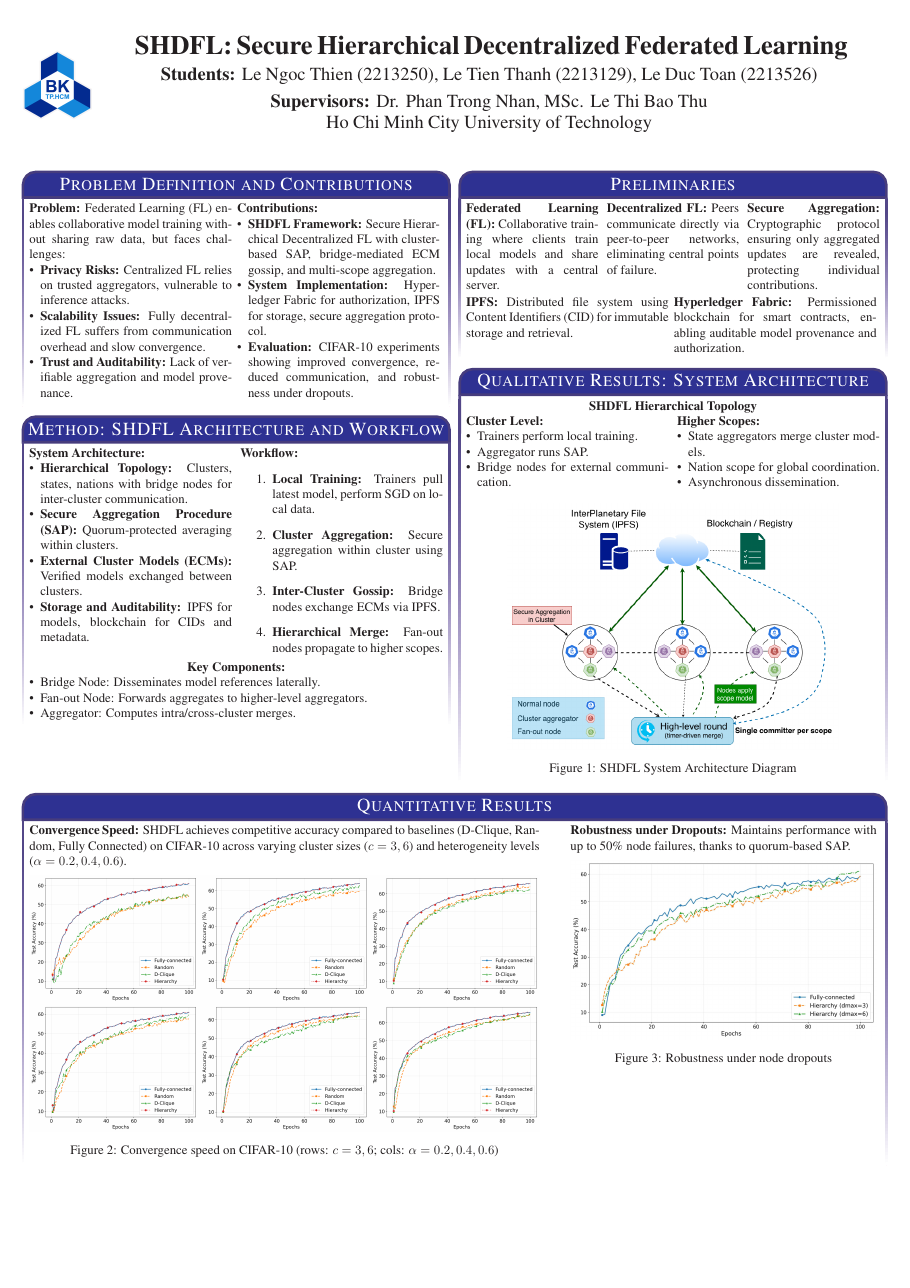
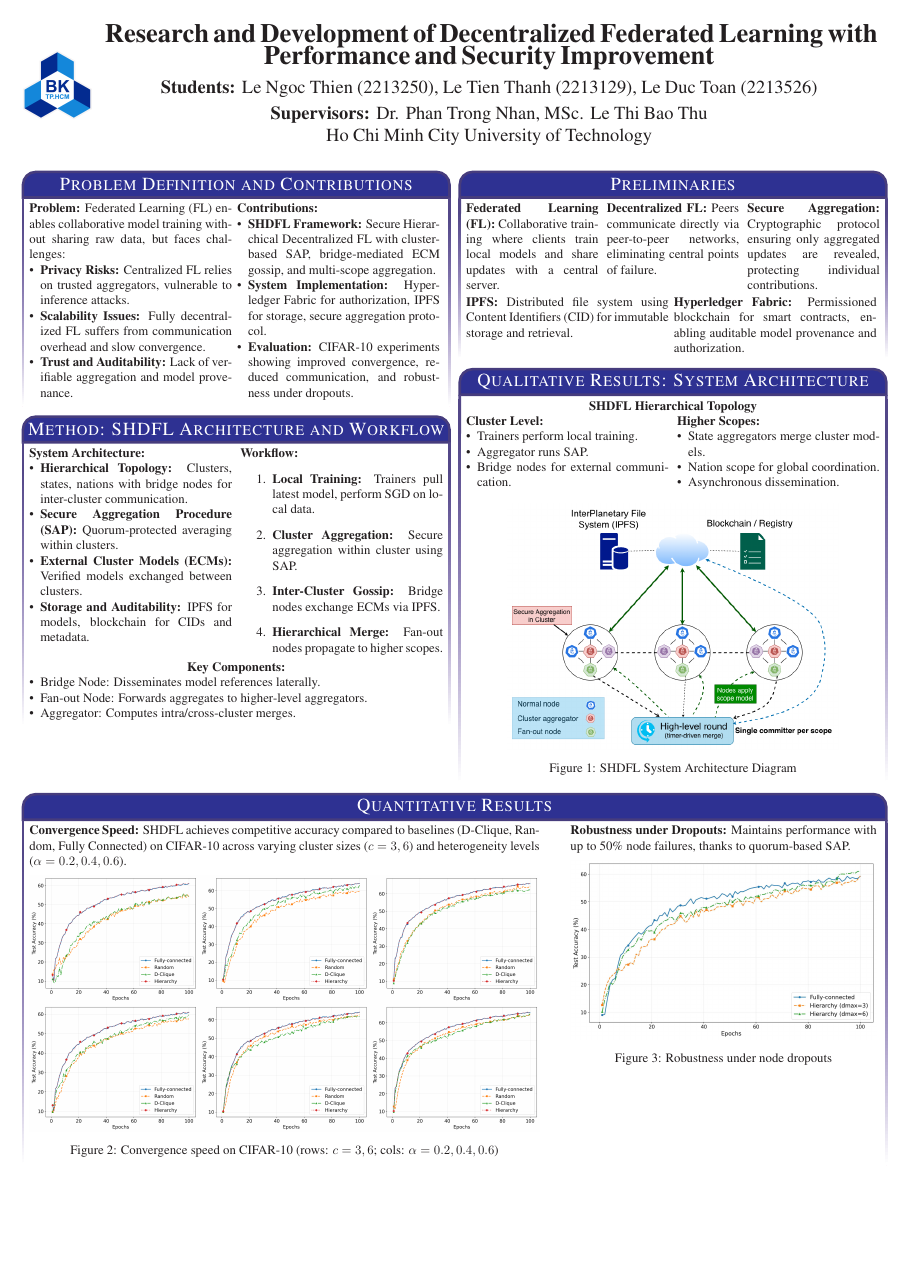
Before and after one commit to lengocthien04/poster-thesis, a LaTeX poster (poster.tex): the whole page. Compiled offline with pdfLaTeX.

Commit message:
fix: title

```diff
--- a/poster.tex
+++ b/poster.tex
@@ -74,7 +74,7 @@
 		\includegraphics[width=0.08\linewidth]{bachkhoa_logo.png}
 	}
 	% Title
-	{\sc\huge\bf \vspace{-0.1em} SHDFL: Secure Hierarchical Decentralized Federated Learning}
+	{\sc\huge\bf \vspace{-0.1em} Research and Development of Decentralized Federated Learning with Performance and Security Improvement}
 	% Authors
 	{\vspace{0.3em}
 		\textbf{Students:} Le Ngoc Thien (2213250),\ Le Tien Thanh (2213129),\ Le Duc Toan (2213526) \\[0.2em]
```
